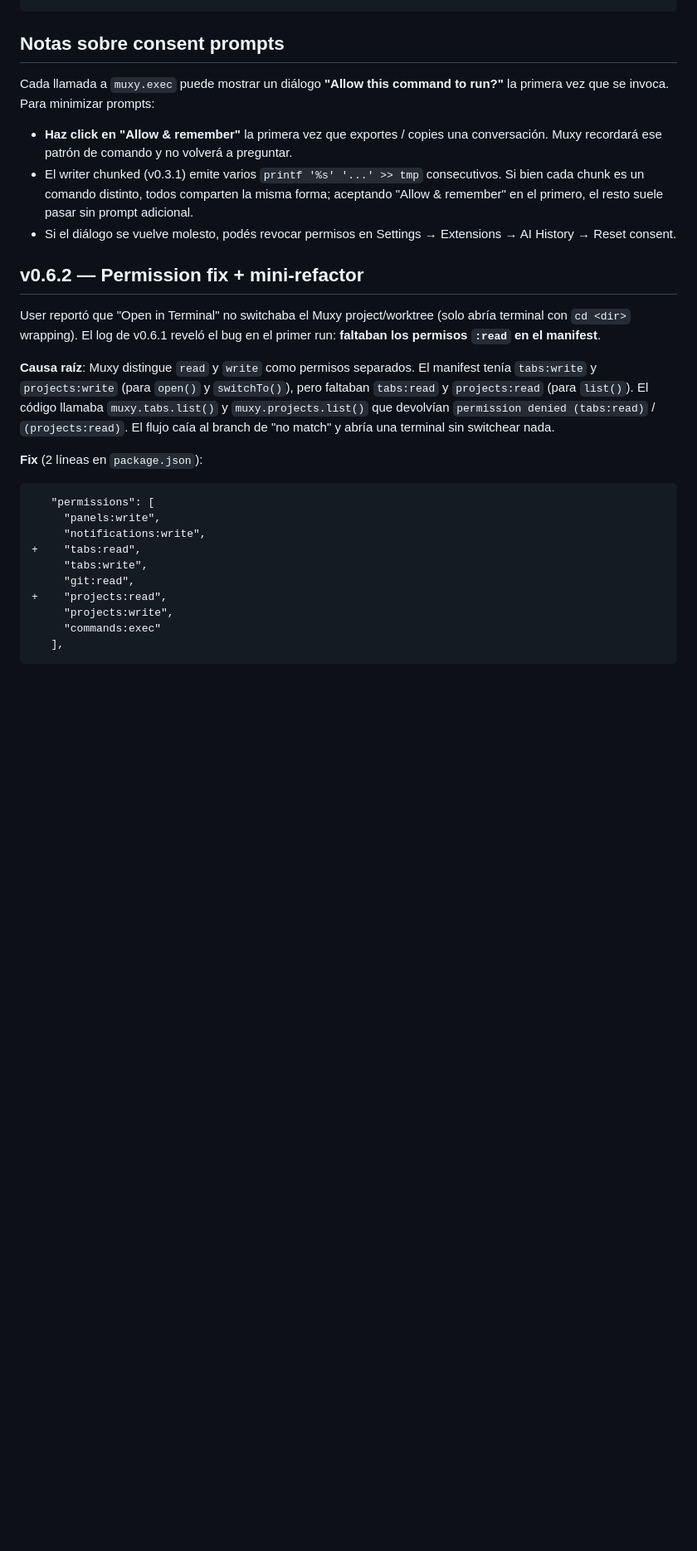
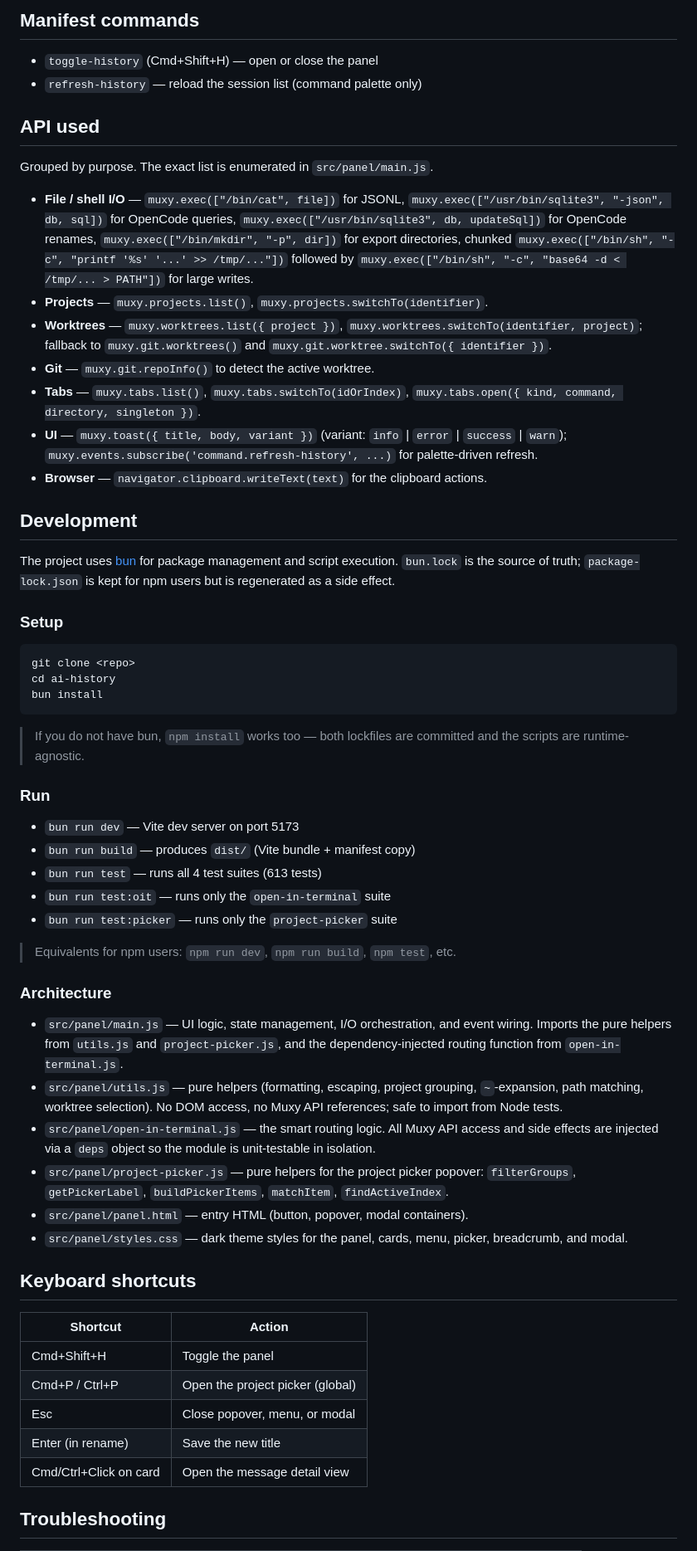
Before and after one commit to LordCrainer/muxy-ai-history, a Markdown page: README.md, the part around one of its changes. Shown at 83% size. Drawn GitHub-style; blank space fills up the shorter version.

````diff
--- a/README.md
+++ b/README.md
@@ -101,31 +123,63 @@ ai-history/
+## Manifest commands
+- `toggle-history` (Cmd+Shift+H) — open or close the panel
+- `refresh-history` — reload the session list (command palette only)
+
+## API used
+
+Grouped by purpose. The exact list is enumerated in `src/panel/main.js`.
+
+- **File / shell I/O** — `muxy.exec(["/bin/cat", file])` for JSONL, `muxy.exec(["/usr/bin/sqlite3", "-json", db, sql])` for OpenCode queries, `muxy.exec(["/usr/bin/sqlite3", db, updateSql])` for OpenCode renames, `muxy.exec(["/bin/mkdir", "-p", dir])` for export directories, chunked `muxy.exec(["/bin/sh", "-c", "printf '%s' '...' >> /tmp/..."])` followed by `muxy.exec(["/bin/sh", "-c", "base64 -d < /tmp/... > PATH"])` for large writes.
+- **Projects** — `muxy.projects.list()`, `muxy.projects.switchTo(identifier)`.
+- **Worktrees** — `muxy.worktrees.list({ project })`, `muxy.worktrees.switchTo(identifier, project)`; fallback to `muxy.git.worktrees()` and `muxy.git.worktree.switchTo({ identifier })`.
+- **Git** — `muxy.git.repoInfo()` to detect the active worktree.
+- **Tabs** — `muxy.tabs.list()`, `muxy.tabs.switchTo(idOrIndex)`, `muxy.tabs.open({ kind, command, directory, singleton })`.
+- **UI** — `muxy.toast({ title, body, variant })` (variant: `info` | `error` | `success` | `warn`); `muxy.events.subscribe('command.refresh-history', ...)` for palette-driven refresh.
+- **Browser** — `navigator.clipboard.writeText(text)` for the clipboard actions.
+
+## Development
+
+The project uses [bun](https://bun.sh) for package management and script
+execution. `bun.lock` is the source of truth; `package-lock.json` is kept for
+npm users but is regenerated as a side effect.
+
+### Setup
+
+```bash
+git clone <repo>
+cd ai-history
+bun install
 ```
 
-## Notas sobre consent prompts
+> If you do not have bun, `npm install` works too — both lockfiles are
+> committed and the scripts are runtime-agnostic.
 
-Cada llamada a `muxy.exec` puede mostrar un diálogo **"Allow this command to run?"** la primera vez que se invoca. Para minimizar prompts:
+### Run
 
-- **Haz click en "Allow & remember"** la primera vez que exportes / copies una conversación. Muxy recordará ese patrón de comando y no volverá a preguntar.
-- El writer chunked (v0.3.1) emite varios `printf '%s' '...' >> tmp` consecutivos. Si bien cada chunk es un comando distinto, todos comparten la misma forma; aceptando "Allow & remember" en el primero, el resto suele pasar sin prompt adicional.
-- Si el diálogo se vuelve molesto, podés revocar permisos en Settings → Extensions → AI History → Reset consent.
+- `bun run dev` — Vite dev server on port 5173
+- `bun run build` — produces `dist/` (Vite bundle + manifest copy)
+- `bun run test` — runs all 4 test suites (613 tests)
+- `bun run test:oit` — runs only the `open-in-terminal` suite
+- `bun run test:picker` — runs only the `project-picker` suite
 
-## v0.6.2 — Permission fix + mini-refactor
+> Equivalents for npm users: `npm run dev`, `npm run build`, `npm test`, etc.
 
-User reportó que "Open in Terminal" no switchaba el Muxy project/worktree (solo abría terminal con `cd <dir>` wrapping). El log de v0.6.1 reveló el bug en el primer run: **faltaban los permisos `:read` en el manifest**.
+### Architecture
+- `src/panel/main.js` — UI logic, state management, I/O orchestration, and event wiring. Imports the pure helpers from `utils.js` and `project-picker.js`, and the dependency-injected routing function from `open-in-terminal.js`.
+- `src/panel/utils.js` — pure helpers (formatting, escaping, project grouping, `~`-expansion, path matching, worktree selection). No DOM access, no Muxy API references; safe to import from Node tests.
+- `src/panel/open-in-terminal.js` — the smart routing logic. All Muxy API access and side effects are injected via a `deps` object so the module is unit-testable in isolation.
+- `src/panel/project-picker.js` — pure helpers for the project picker popover: `filterGroups`, `getPickerLabel`, `buildPickerItems`, `matchItem`, `findActiveIndex`.
+- `src/panel/panel.html` — entry HTML (button, popover, modal containers).
+- `src/panel/styles.css` — dark theme styles for the panel, cards, menu, picker, breadcrumb, and modal.
 
-**Causa raíz**: Muxy distingue `read` y `write` como permisos separados. El manifest tenía `tabs:write` y `projects:write` (para `open()` y `switchTo()`), pero faltaban `tabs:read` y `projects:read` (para `list()`). El código llamaba `muxy.tabs.list()` y `muxy.projects.list()` que devolvían `permission denied (tabs:read)` / `(projects:read)`. El flujo caía al branch de "no match" y abría una terminal sin switchear nada.
+## Keyboard shortcuts
 
-**Fix** (2 líneas en `package.json`):
+| Shortcut               | Action                                  |
+| ---------------------- | --------------------------------------- |
+| Cmd+Shift+H            | Toggle the panel                        |
+| Cmd+P / Ctrl+P         | Open the project picker (global)        |
+| Esc                    | Close popover, menu, or modal           |
+| Enter (in rename)      | Save the new title                      |
+| Cmd/Ctrl+Click on card | Open the message detail view            |
 
-```diff
-   "permissions": [
-     "panels:write",
-     "notifications:write",
-+    "tabs:read",
-     "tabs:write",
-     "git:read",
-+    "projects:read",
-     "projects:write",
-     "commands:exec"
-   ],
-```
+## Troubleshooting
 
````
Also changed, not shown: other parts of README.md (+115 -181 lines), CHANGELOG.md (added, +85 -0 lines), FEATURES.md (deleted, +0 -250 lines).
